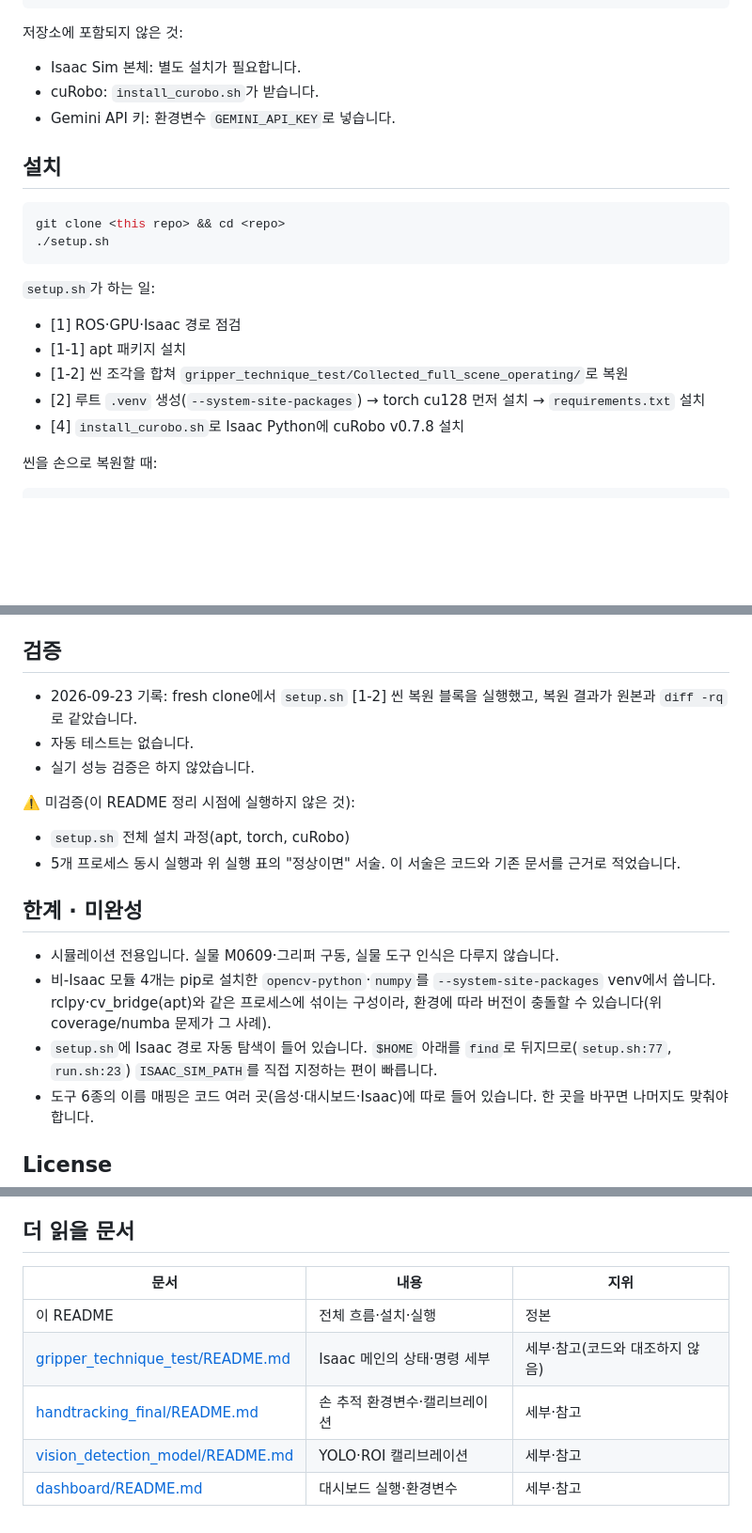
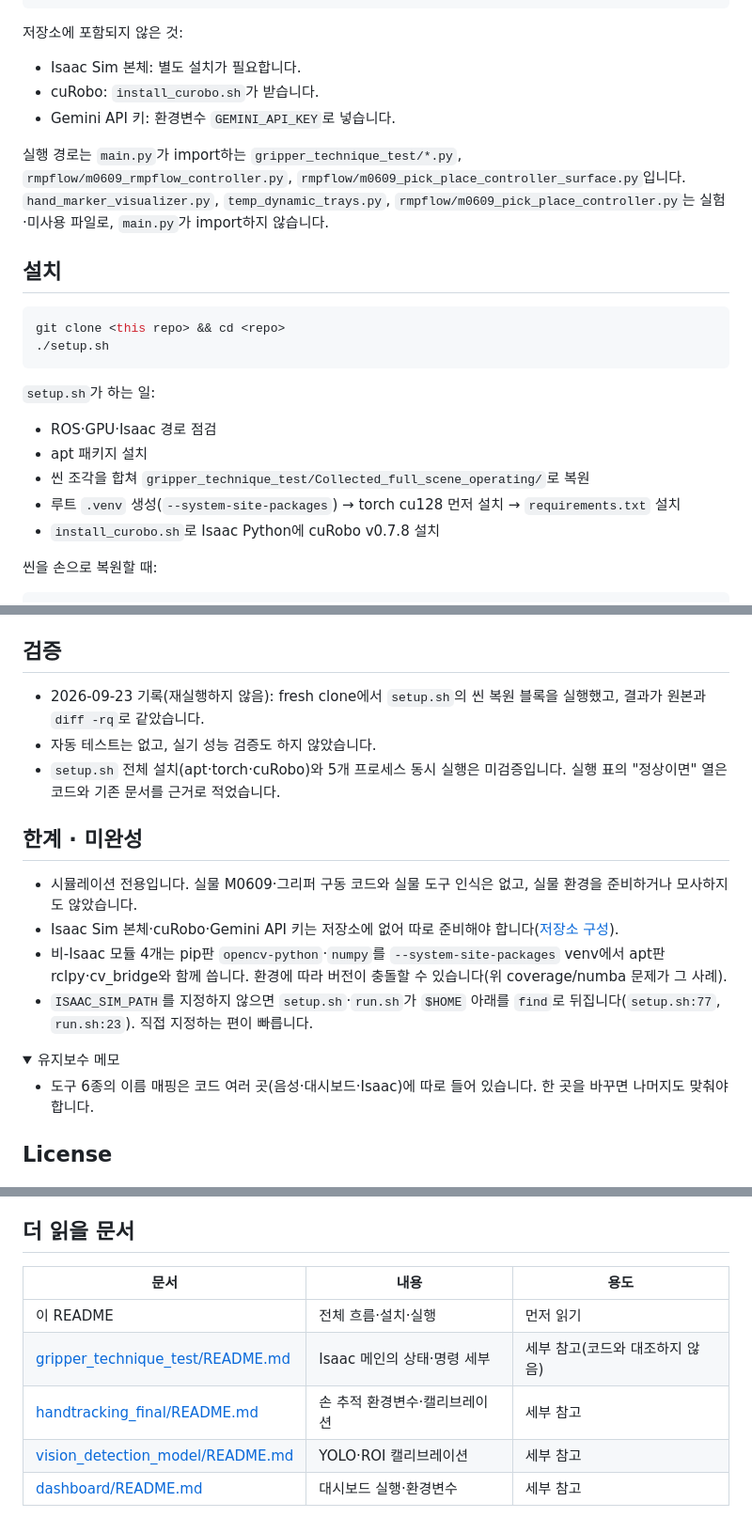
Before and after one commit to gwanhuiGIM/Rokey_cobot3, a Markdown page: README.md, 3 parts joined by grey strips. Shown at 94% size. GitHub-like rendering; folded sections open; blank space fills up the shorter version.

Commit message:
docs: README 흐름 재구성(기능 중심, 한계 절 집약, 서술 다듬기)

````diff
--- a/README.md
+++ b/README.md
@@ -109,6 +101,8 @@ setup.sh · install_curobo.sh · requirements.txt   설치 스크립트와 pip
 - cuRobo: `install_curobo.sh`가 받습니다.
 - Gemini API 키: 환경변수 `GEMINI_API_KEY`로 넣습니다.
 
+실행 경로는 `main.py`가 import하는 `gripper_technique_test/*.py`, `rmpflow/m0609_rmpflow_controller.py`, `rmpflow/m0609_pick_place_controller_surface.py`입니다. `hand_marker_visualizer.py`, `temp_dynamic_trays.py`, `rmpflow/m0609_pick_place_controller.py`는 실험·미사용 파일로, `main.py`가 import하지 않습니다.
+
 ## 설치
 
 ```bash
@@ -117,11 +111,11 @@ git clone <this repo> && cd <repo>
 ```
 
 `setup.sh`가 하는 일:
-- [1] ROS·GPU·Isaac 경로 점검
-- [1-1] apt 패키지 설치
-- [1-2] 씬 조각을 합쳐 `gripper_technique_test/Collected_full_scene_operating/`로 복원
-- [2] 루트 `.venv` 생성(`--system-site-packages`) → torch cu128 먼저 설치 → `requirements.txt` 설치
-- [4] `install_curobo.sh`로 Isaac Python에 cuRobo v0.7.8 설치
+- ROS·GPU·Isaac 경로 점검
+- apt 패키지 설치
+- 씬 조각을 합쳐 `gripper_technique_test/Collected_full_scene_operating/`로 복원
+- 루트 `.venv` 생성(`--system-site-packages`) → torch cu128 먼저 설치 → `requirements.txt` 설치
+- `install_curobo.sh`로 Isaac Python에 cuRobo v0.7.8 설치
 
 씬을 손으로 복원할 때:
 ```bash
@@ -167,17 +161,17 @@ ros2 topic echo /m0609/tool_command_result                                     #
 
 ## 검증
 
-- 2026-09-23 기록: fresh clone에서 `setup.sh` [1-2] 씬 복원 블록을 실행했고, 복원 결과가 원본과 `diff -rq`로 같았습니다.
-- 자동 테스트는 없습니다.
-- 실기 성능 검증은 하지 않았습니다.
-
-⚠️ 미검증(이 README 정리 시점에 실행하지 않은 것):
-- `setup.sh` 전체 설치 과정(apt, torch, cuRobo)
-- 5개 프로세스 동시 실행과 위 실행 표의 "정상이면" 서술. 이 서술은 코드와 기존 문서를 근거로 적었습니다.
+- 2026-09-23 기록(재실행하지 않음): fresh clone에서 `setup.sh`의 씬 복원 블록을 실행했고, 결과가 원본과 `diff -rq`로 같았습니다.
+- 자동 테스트는 없고, 실기 성능 검증도 하지 않았습니다.
+- `setup.sh` 전체 설치(apt·torch·cuRobo)와 5개 프로세스 동시 실행은 미검증입니다. 실행 표의 "정상이면" 열은 코드와 기존 문서를 근거로 적었습니다.
 
 ## 한계 · 미완성
 
-- 시뮬레이션 전용입니다. 실물 M0609·그리퍼 구동, 실물 도구 인식은 다루지 않습니다.
-- 비-Isaac 모듈 4개는 pip로 설치한 `opencv-python`·`numpy`를 `--system-site-packages` venv에서 씁니다. rclpy·cv_bridge(apt)와 같은 프로세스에 섞이는 구성이라, 환경에 따라 버전이 충돌할 수 있습니다(위 coverage/numba 문제가 그 사례).
-- `setup.sh`에 Isaac 경로 자동 탐색이 들어 있습니다. `$HOME` 아래를 `find`로 뒤지므로(`setup.sh:77`, `run.sh:23`) `ISAAC_SIM_PATH`를 직접 지정하는 편이 빠릅니다.
+- 시뮬레이션 전용입니다. 실물 M0609·그리퍼 구동 코드와 실물 도구 인식은 없고, 실물 환경을 준비하거나 모사하지도 않았습니다.
+- Isaac Sim 본체·cuRobo·Gemini API 키는 저장소에 없어 따로 준비해야 합니다([저장소 구성](#저장소-구성)).
+- 비-Isaac 모듈 4개는 pip판 `opencv-python`·`numpy`를 `--system-site-packages` venv에서 apt판 rclpy·cv_bridge와 함께 씁니다. 환경에 따라 버전이 충돌할 수 있습니다(위 coverage/numba 문제가 그 사례).
+- `ISAAC_SIM_PATH`를 지정하지 않으면 `setup.sh`·`run.sh`가 `$HOME` 아래를 `find`로 뒤집니다(`setup.sh:77`, `run.sh:23`). 직접 지정하는 편이 빠릅니다.
+
+<details><summary>유지보수 메모</summary>
+
 - 도구 6종의 이름 매핑은 코드 여러 곳(음성·대시보드·Isaac)에 따로 들어 있습니다. 한 곳을 바꾸면 나머지도 맞춰야 합니다.
@@ -188,10 +184,10 @@ ros2 topic echo /m0609/tool_command_result                                     #
 
 ## 더 읽을 문서
 
-| 문서 | 내용 | 지위 |
+| 문서 | 내용 | 용도 |
 |---|---|---|
-| 이 README | 전체 흐름·설치·실행 | 정본 |
-| [gripper_technique_test/README.md](gripper_technique_test/README.md) | Isaac 메인의 상태·명령 세부 | 세부·참고(코드와 대조하지 않음) |
-| [handtracking_final/README.md](handtracking_final/README.md) | 손 추적 환경변수·캘리브레이션 | 세부·참고 |
-| [vision_detection_model/README.md](vision_detection_model/README.md) | YOLO·ROI 캘리브레이션 | 세부·참고 |
-| [dashboard/README.md](dashboard/README.md) | 대시보드 실행·환경변수 | 세부·참고 |
+| 이 README | 전체 흐름·설치·실행 | 먼저 읽기 |
+| [gripper_technique_test/README.md](gripper_technique_test/README.md) | Isaac 메인의 상태·명령 세부 | 세부 참고(코드와 대조하지 않음) |
+| [handtracking_final/README.md](handtracking_final/README.md) | 손 추적 환경변수·캘리브레이션 | 세부 참고 |
+| [vision_detection_model/README.md](vision_detection_model/README.md) | YOLO·ROI 캘리브레이션 | 세부 참고 |
+| [dashboard/README.md](dashboard/README.md) | 대시보드 실행·환경변수 | 세부 참고 |
````
Also changed, not shown: other parts of README.md (+4 -10 lines).
